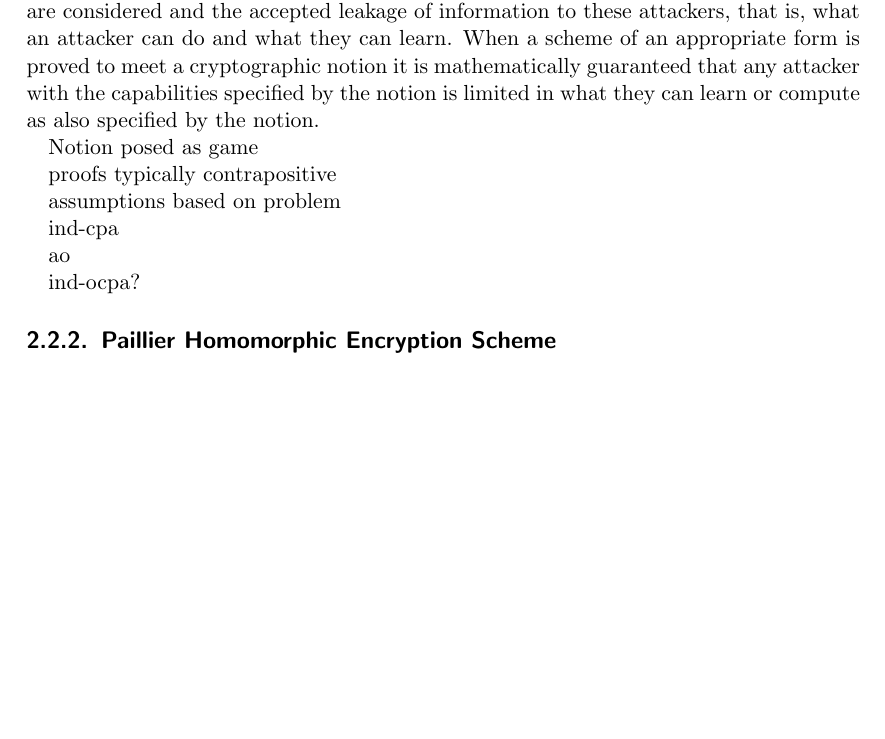
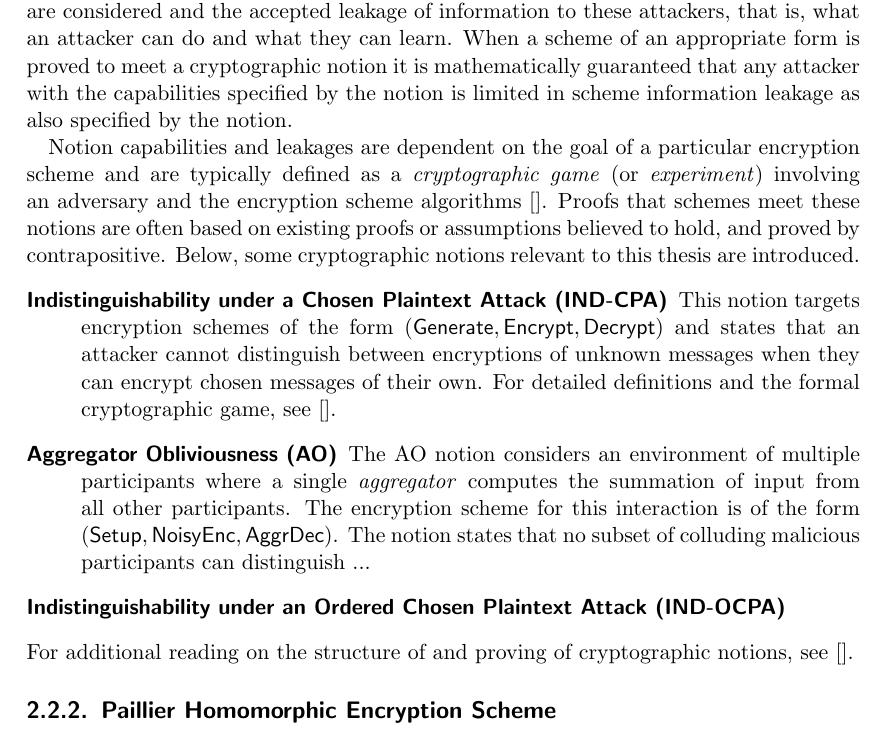
Before and after one commit to omubtcezq/dissertation-marko-ristic, a LaTeX thesis (main.tex, which reads prelims.tex): part of page 18 of 84, cut so that both start at the same text, the shorter picture padded with empty space. Compiled offline with pdfLaTeX.

Commit message:
Decided on structure of notions subsection draft and almost done writing it.

```diff
--- a/prelims.tex
+++ b/prelims.tex
@@ -321,22 +321,15 @@ Used cryptographic notions and schemes are summarised here. In addition, the enc
 %
 
 \subsection{Meeting Cryptographic Notions}\label{subsec:prelims:crypto_notions}
-Cryptographic notions are formal mathematical constructs used to prove the security of cryptographic schemes. A cryptographic notion applies to a type of cryptographic scheme, typically defined by a tuple of algorithms, \textit{e.g.} $(\mathsf{Generate},\mathsf{Encrypt},\mathsf{Decrypt})$ [katzIntroductionModernCryptography2008], and captures the capabilities of attackers that are considered and the accepted leakage of information to these attackers, that is, what an attacker can do and what they can learn. When a scheme of an appropriate form is proved to meet a cryptographic notion it is mathematically guaranteed that any attacker with the capabilities specified by the notion is limited in what they can learn or compute as also specified by the notion.
+Cryptographic notions are formal mathematical constructs used to prove the security of cryptographic schemes. A cryptographic notion applies to a type of cryptographic scheme, typically defined by a tuple of algorithms, \textit{e.g.} $(\mathsf{Generate},\mathsf{Encrypt},\mathsf{Decrypt})$ [katzIntroductionModernCryptography2008], and captures the capabilities of attackers that are considered and the accepted leakage of information to these attackers, that is, what an attacker can do and what they can learn. When a scheme of an appropriate form is proved to meet a cryptographic notion it is mathematically guaranteed that any attacker with the capabilities specified by the notion is limited in scheme information leakage as also specified by the notion.
 
-
-
-Notion posed as game
-
-proofs typically contrapositive
-
-assumptions based on problem
-
-ind-cpa
-
-ao
-
-ind-ocpa?
-
+Notion capabilities and leakages are dependent on the goal of a particular encryption scheme and are typically defined as a \textit{cryptographic game} (or \textit{experiment}) involving an adversary and the encryption scheme algorithms []. Proofs that schemes meet these notions are often based on existing proofs or assumptions believed to hold, and proved by contrapositive. Below, some cryptographic notions relevant to this thesis are introduced.
+\begin{description}
+    \item[Indistinguishability under a Chosen Plaintext Attack (IND-CPA)] This notion targets encryption schemes of the form $(\mathsf{Generate},\mathsf{Encrypt},\mathsf{Decrypt})$ and states that an attacker cannot distinguish between encryptions of unknown messages when they can encrypt chosen messages of their own. For detailed definitions and the formal cryptographic game, see [].
+    \item[Aggregator Obliviousness (AO)] The AO notion considers an environment of multiple participants where a single \textit{aggregator} computes the summation of input from all other participants. The encryption scheme for this interaction is of the form $(\mathsf{Setup},\mathsf{NoisyEnc},\mathsf{AggrDec})$. The notion states that no subset of colluding malicious participants can distinguish ...
+    \item[Indistinguishability under an Ordered Chosen Plaintext Attack (IND-OCPA)]
+\end{description}
+For additional reading on the structure of and proving of cryptographic notions, see [].
 
 %
 % ########  ##     ## ########
```
Also changed, not shown: main.pdf.
